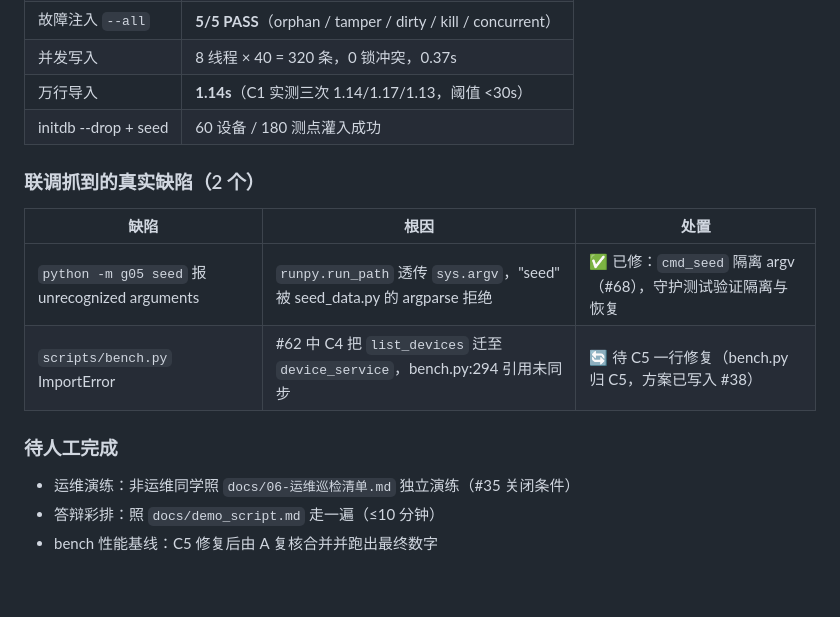
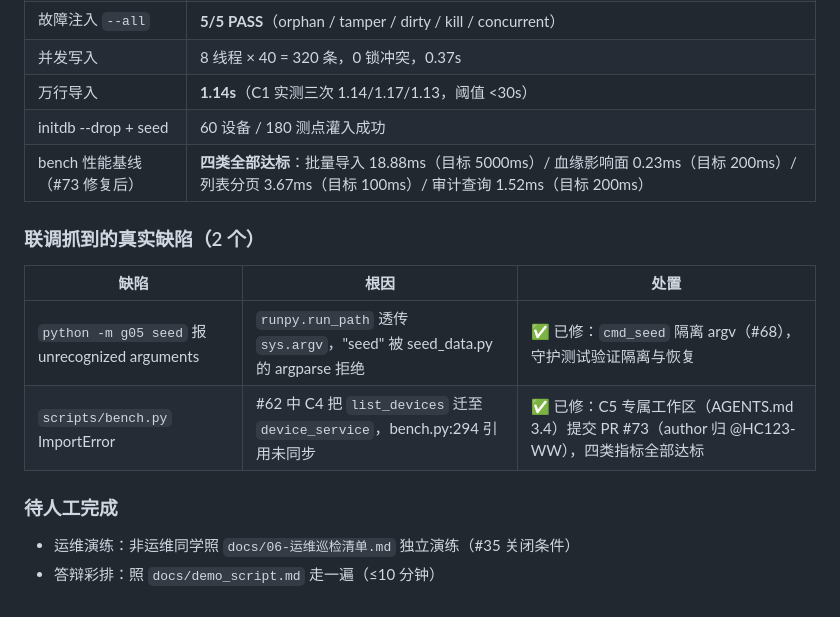
Before and after one commit to 1CHEN520/G05-, a Markdown page: docs/需求追溯矩阵.md, the part around the change. Drawn GitHub-style.

Commit message:
docs(矩阵): bench 缺陷 #2 已修（PR #73）+ 四类基线数字回填

```diff
--- a/docs/需求追溯矩阵.md
+++ b/docs/需求追溯矩阵.md
@@ -180,16 +180,16 @@ M4 集成联调后，下表逐条核对 2026-11-05 遗留清单的销项情况
 | 并发写入 | 8 线程 × 40 = 320 条，0 锁冲突，0.37s |
 | 万行导入 | **1.14s**（C1 实测三次 1.14/1.17/1.13，阈值 <30s） |
 | initdb --drop + seed | 60 设备 / 180 测点灌入成功 |
+| bench 性能基线（#73 修复后） | **四类全部达标**：批量导入 18.88ms（目标 5000ms）/ 血缘影响面 0.23ms（目标 200ms）/ 列表分页 3.67ms（目标 100ms）/ 审计查询 1.52ms（目标 200ms） |
 
 ### 联调抓到的真实缺陷（2 个）
 
 | 缺陷 | 根因 | 处置 |
 |---|---|---|
 | `python -m g05 seed` 报 unrecognized arguments | `runpy.run_path` 透传 `sys.argv`，"seed" 被 seed_data.py 的 argparse 拒绝 | ✅ 已修：`cmd_seed` 隔离 argv（#68），守护测试验证隔离与恢复 |
-| `scripts/bench.py` ImportError | #62 中 C4 把 `list_devices` 迁至 `device_service`，bench.py:294 引用未同步 | 🔄 待 C5 一行修复（bench.py 归 C5，方案已写入 #38） |
+| `scripts/bench.py` ImportError | #62 中 C4 把 `list_devices` 迁至 `device_service`，bench.py:294 引用未同步 | ✅ 已修：C5 专属工作区（AGENTS.md 3.4）提交 PR #73（author 归 @HC123-WW），四类指标全部达标 |
 
 ### 待人工完成
 
 - 运维演练：非运维同学照 `docs/06-运维巡检清单.md` 独立演练（#35 关闭条件）
 - 答辩彩排：照 `docs/demo_script.md` 走一遍（≤10 分钟）
-- bench 性能基线：C5 修复后由 A 复核合并并跑出最终数字
```
